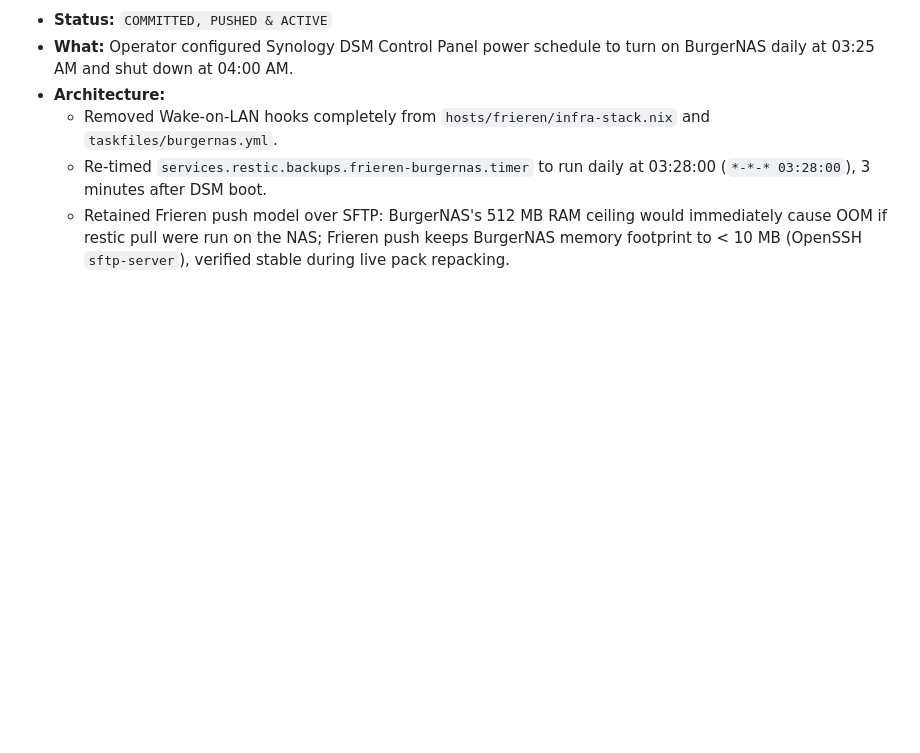
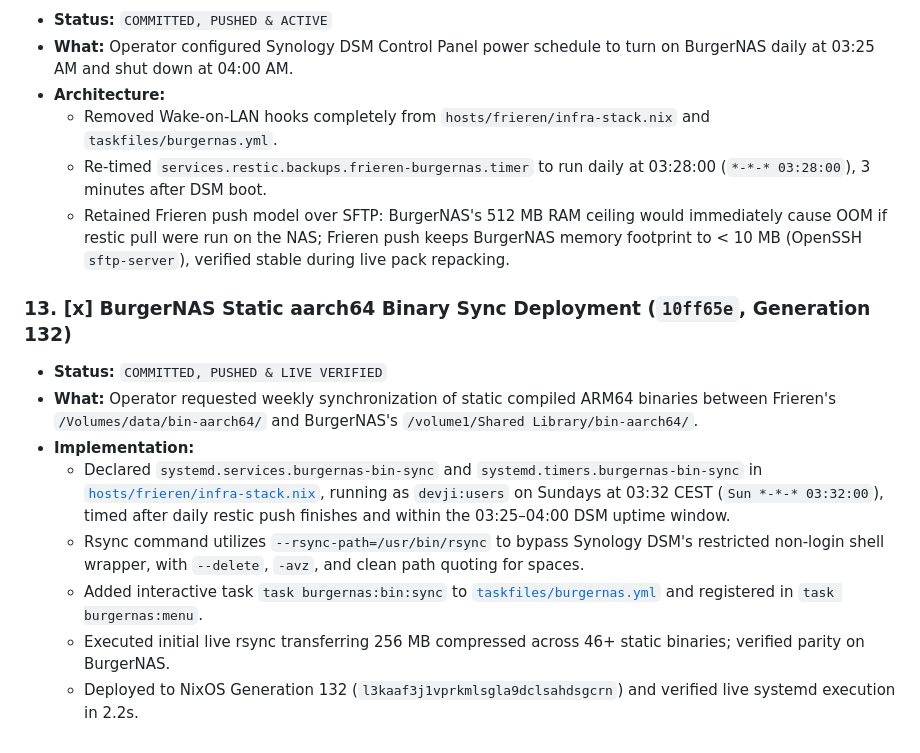
Before and after one commit to shaoyanji/nixconfig, a Markdown page: HANDOFF.md, the part around the change. Rendered like a GitHub page; blank space fills up the shorter version.

Commit message:
docs(handoff): document burgernas weekly static aarch64 binary sync

```diff
--- a/HANDOFF.md
+++ b/HANDOFF.md
@@ -170,3 +170,13 @@ To maintain clean separation of concerns across the fleet, two distinct handoff
   - Removed Wake-on-LAN hooks completely from `hosts/frieren/infra-stack.nix` and `taskfiles/burgernas.yml`.
   - Re-timed `services.restic.backups.frieren-burgernas.timer` to run daily at 03:28:00 (`*-*-* 03:28:00`), 3 minutes after DSM boot.
   - Retained Frieren push model over SFTP: BurgerNAS's 512 MB RAM ceiling would immediately cause OOM if restic pull were run on the NAS; Frieren push keeps BurgerNAS memory footprint to < 10 MB (OpenSSH `sftp-server`), verified stable during live pack repacking.
+
+### 13. [x] BurgerNAS Static aarch64 Binary Sync Deployment (`10ff65e`, Generation 132)
+* **Status:** `COMMITTED, PUSHED & LIVE VERIFIED`
+* **What:** Operator requested weekly synchronization of static compiled ARM64 binaries between Frieren's `/Volumes/data/bin-aarch64/` and BurgerNAS's `/volume1/Shared Library/bin-aarch64/`.
+* **Implementation:**
+  - Declared `systemd.services.burgernas-bin-sync` and `systemd.timers.burgernas-bin-sync` in [`hosts/frieren/infra-stack.nix`](file:///Volumes/data/projects/nixconfig/hosts/frieren/infra-stack.nix), running as `devji:users` on Sundays at 03:32 CEST (`Sun *-*-* 03:32:00`), timed after daily restic push finishes and within the 03:25–04:00 DSM uptime window.
+  - Rsync command utilizes `--rsync-path=/usr/bin/rsync` to bypass Synology DSM's restricted non-login shell wrapper, with `--delete`, `-avz`, and clean path quoting for spaces.
+  - Added interactive task `task burgernas:bin:sync` to [`taskfiles/burgernas.yml`](file:///Volumes/data/projects/nixconfig/taskfiles/burgernas.yml) and registered in `task burgernas:menu`.
+  - Executed initial live rsync transferring 256 MB compressed across 46+ static binaries; verified parity on BurgerNAS.
+  - Deployed to NixOS Generation 132 (`l3kaaf3j1vprkmlsgla9dclsahdsgcrn`) and verified live systemd execution in 2.2s.
```
